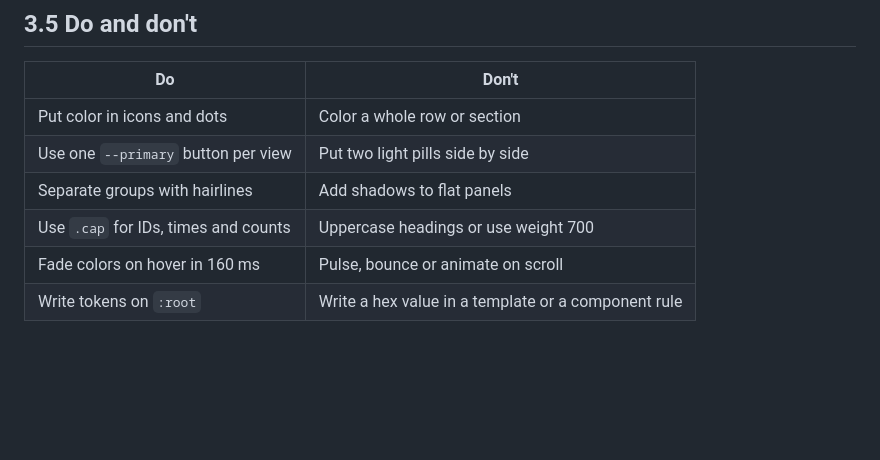
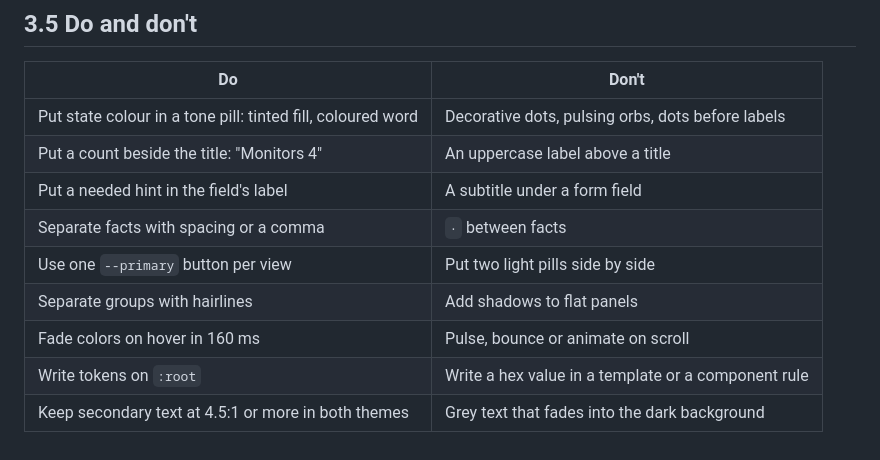
Before and after one commit to PT-Perkasa-Pilar-Utama/monita, a Markdown page: docs/design-system/03-patterns.md, the part around the change. GitHub-like rendering; blank space fills up the shorter version.

```diff
--- a/docs/design-system/03-patterns.md
+++ b/docs/design-system/03-patterns.md
@@ -37,9 +37,12 @@ Project menu, in this order: Monitors, Heartbeats, Incidents, Tickets, Alerts, S
 
 | Do | Don't |
 | --- | --- |
-| Put color in icons and dots | Color a whole row or section |
+| Put state colour in a tone pill: tinted fill, coloured word | Decorative dots, pulsing orbs, dots before labels |
+| Put a count beside the title: "Monitors 4" | An uppercase label above a title |
+| Put a needed hint in the field's label | A subtitle under a form field |
+| Separate facts with spacing or a comma | `·` between facts |
 | Use one `--primary` button per view | Put two light pills side by side |
 | Separate groups with hairlines | Add shadows to flat panels |
-| Use `.cap` for IDs, times and counts | Uppercase headings or use weight 700 |
 | Fade colors on hover in 160 ms | Pulse, bounce or animate on scroll |
 | Write tokens on `:root` | Write a hex value in a template or a component rule |
+| Keep secondary text at 4.5:1 or more in both themes | Grey text that fades into the dark background |
```
Also changed, not shown: README.md (+15 -12 lines), docs/design-system/02-components.md (+4 -3 lines), docs/assets/screens/monitor.png (added), docs/assets/screens/monitors.png, docs/assets/screens/status.png, docs/assets/screens/tickets.png.
